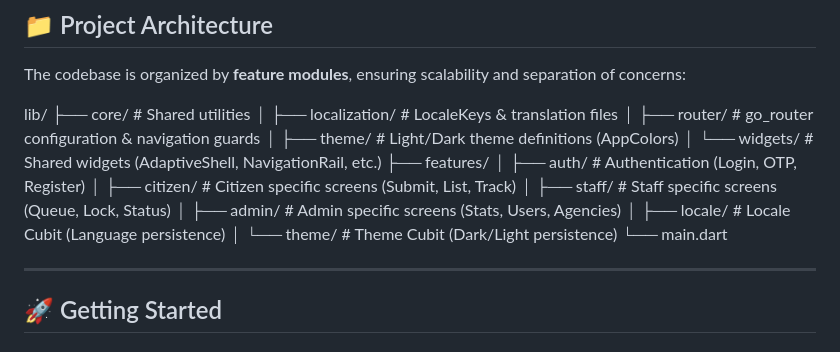
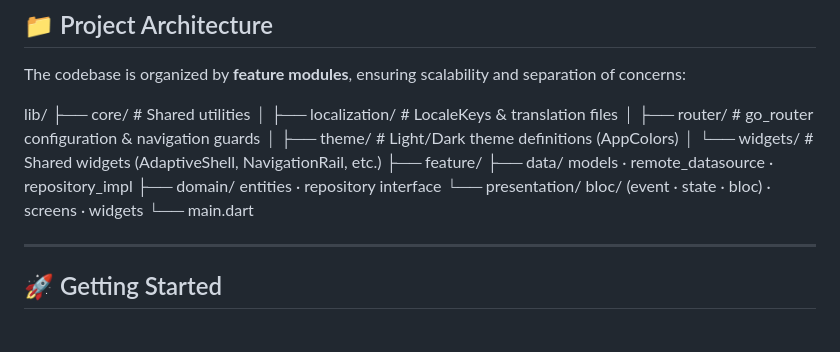
Before and after one commit to AhmadSandouk20/Citizen-sComplaintSystem, a Markdown page: README.md, the part around the change. GitHub-like rendering.

```diff
--- a/README.md
+++ b/README.md
@@ -62,13 +62,10 @@ lib/
 │ ├── router/ # go_router configuration & navigation guards
 │ ├── theme/ # Light/Dark theme definitions (AppColors)
 │ └── widgets/ # Shared widgets (AdaptiveShell, NavigationRail, etc.)
-├── features/
-│ ├── auth/ # Authentication (Login, OTP, Register)
-│ ├── citizen/ # Citizen specific screens (Submit, List, Track)
-│ ├── staff/ # Staff specific screens (Queue, Lock, Status)
-│ ├── admin/ # Admin specific screens (Stats, Users, Agencies)
-│ ├── locale/ # Locale Cubit (Language persistence)
-│ └── theme/ # Theme Cubit (Dark/Light persistence)
+├── feature/
+├── data/ models · remote_datasource · repository_impl
+├── domain/ entities · repository interface
+└── presentation/ bloc/ (event · state · bloc) · screens · widgets
 └── main.dart
 
 ---
```
